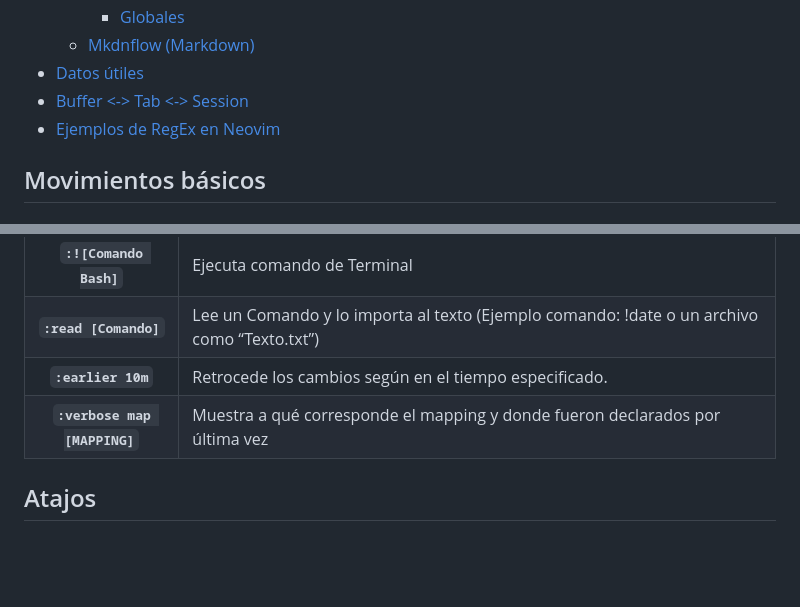
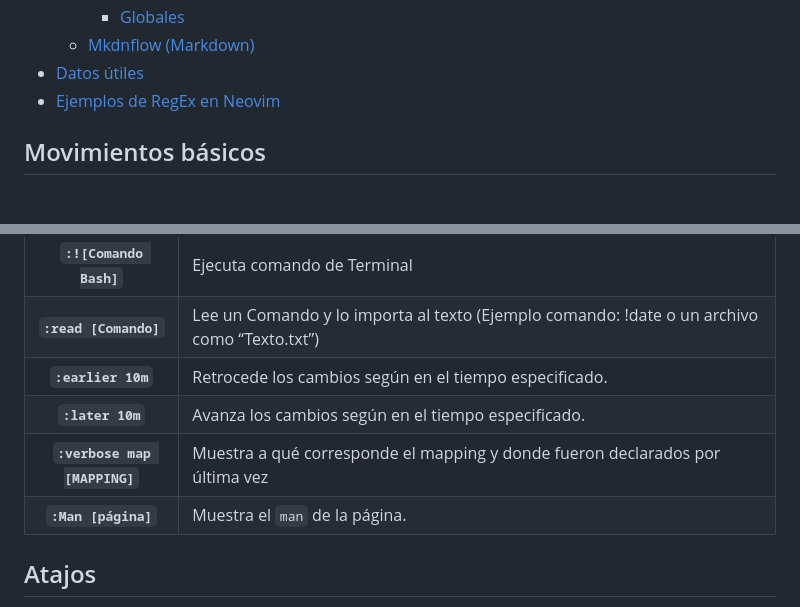
Before and after one commit to Ezee1015/dotfiles, a Markdown page: configs/nvim/documentación.md, 2 parts joined by grey strips. GitHub-like rendering; blank space fills up the shorter version.

Commit message:
[nvim] Update documentation

```diff
--- a/configs/nvim/documentación.md
+++ b/configs/nvim/documentación.md
@@ -76,7 +76,6 @@
         * [Globales](#globales)
     * [Mkdnflow (Markdown)](#mkdnflow-markdown)
 * [Datos útiles](#datos-útiles)
-* [Buffer <-> Tab <-> Session](#buffer---tab---session)
 * [Ejemplos de RegEx en Neovim](#ejemplos-de-regex-en-neovim)
 
 <!-- vim-markdown-toc -->
@@ -179,7 +178,9 @@
 |    **`:![Comando Bash]`**    | Ejecuta comando de Terminal                                                                                                                  |
 |     **`:read [Comando]`**    | Lee un Comando y lo importa al texto (Ejemplo comando: !date o un archivo como “Texto.txt”)                                                  |
 |      **`:earlier 10m`**      | Retrocede los cambios según en el tiempo especificado.                                                                                       |
+|       **`:later 10m`**       | Avanza los cambios según en el tiempo especificado.                                                                                          |
 | **`:verbose map [MAPPING]`** | Muestra a qué corresponde el mapping y donde fueron declarados por última vez                                                                |
+|      **`:Man [página]`**     | Muestra el `man` de la página.                                                                                                               |
 
 
 ## Atajos
```
Also changed, not shown: other parts of configs/nvim/documentación.md (+0 -5 lines).
